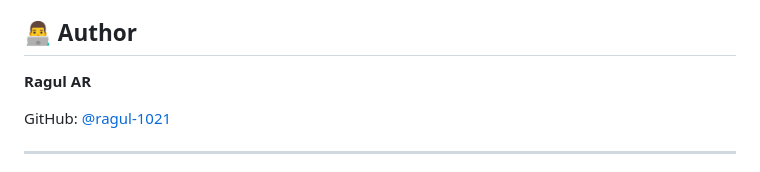
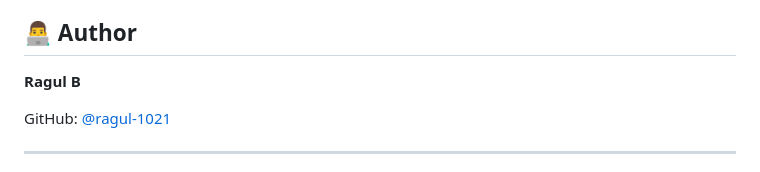
Before and after one commit to ragul-1021/RAG-application, a Markdown page: README.md, the part around the change. Rendered like a GitHub page.

```diff
--- a/README.md
+++ b/README.md
@@ -145,7 +145,7 @@ Open `frontend/index.html` in your browser or serve the frontend using your conf
 
 ## 👨‍💻 Author
 
-**Ragul AR**
+**Ragul B**
 
 GitHub: [@ragul-1021](https://github.com/ragul-1021)
 
```
